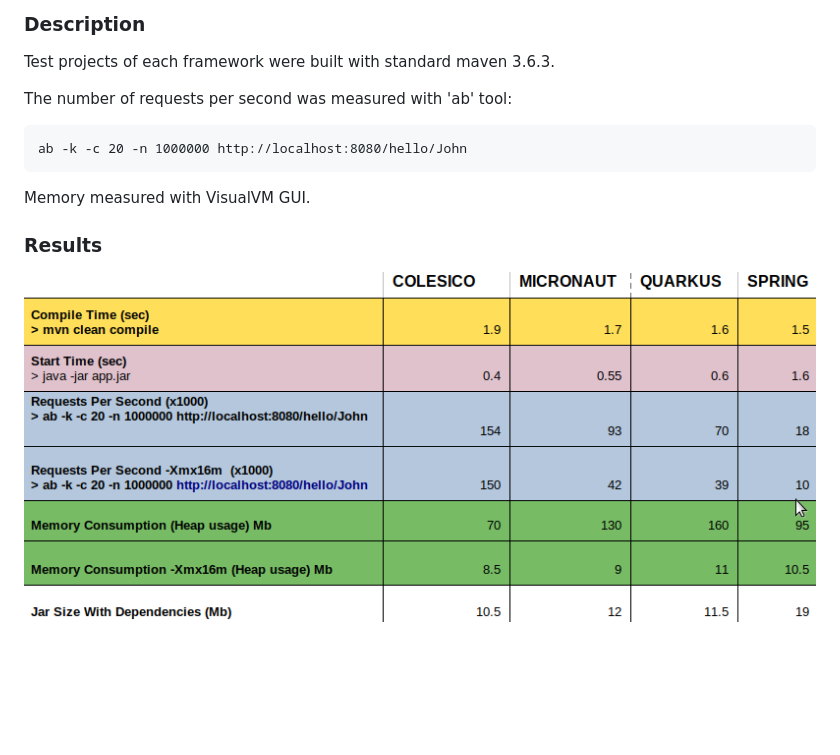
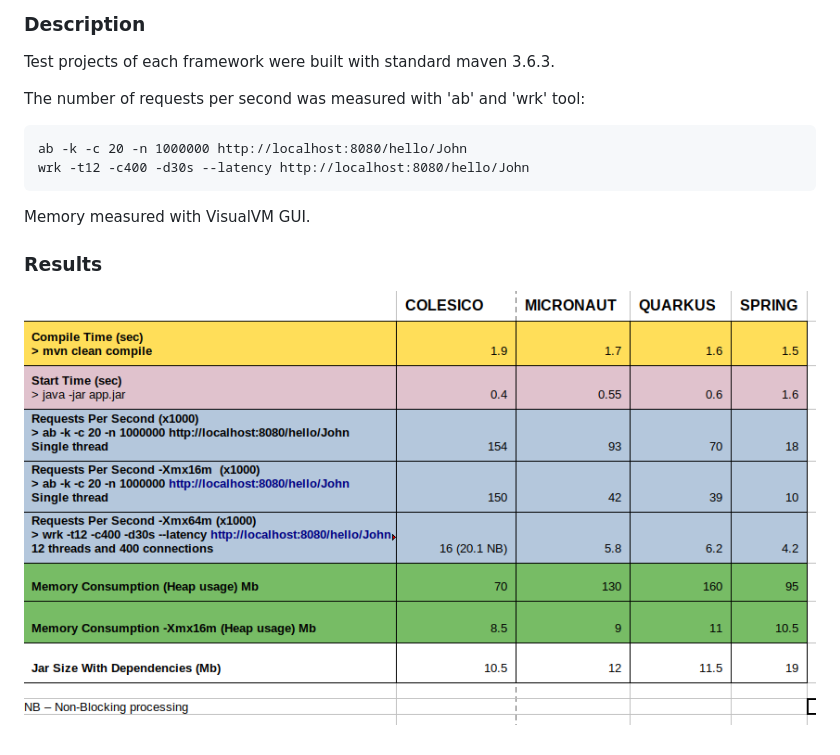
Before and after one commit to colesico/java-frameworks-comparison, a Markdown page: README.md, the part around the change printed below. Drawn GitHub-style; pictures changed too: Results.png; blank space fills up the shorter version.

````diff
--- a/README.md
+++ b/README.md
@@ -20,10 +20,11 @@ https://github.com/graemerocher/framework-comparison-2020
 
 Test projects of each framework were built with standard maven 3.6.3.
 
-The number of requests per second was measured with 'ab' tool:
+The number of requests per second was measured with 'ab' and 'wrk' tool:
 
 ```
 ab -k -c 20 -n 1000000 http://localhost:8080/hello/John
+wrk -t12 -c400 -d30s --latency http://localhost:8080/hello/John
 ```
 
 Memory measured with VisualVM GUI.
````
Also changed, not shown: other parts of README.md (+1 -1 lines), 1 other file.
